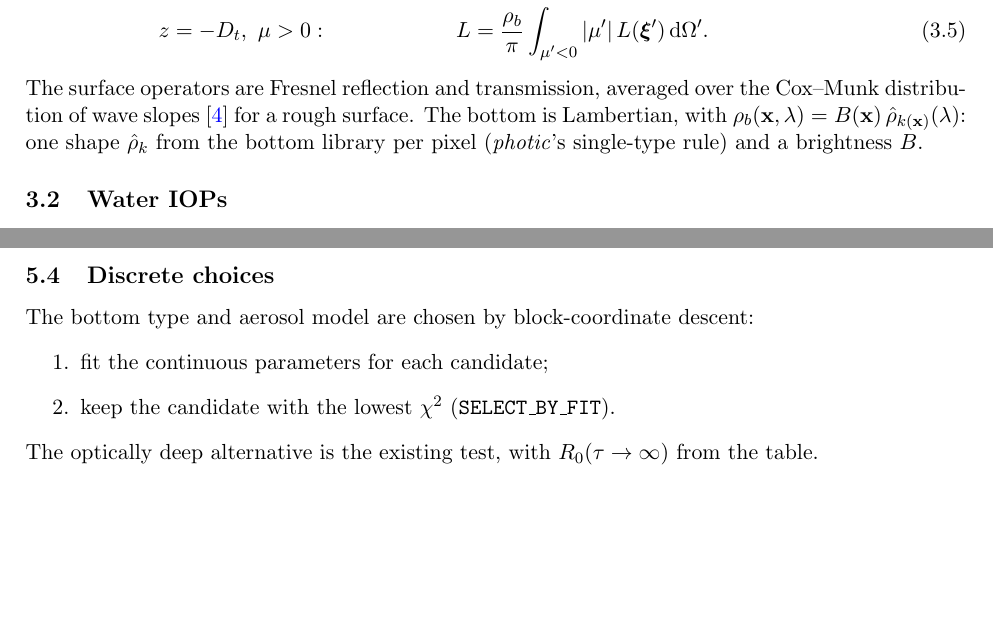
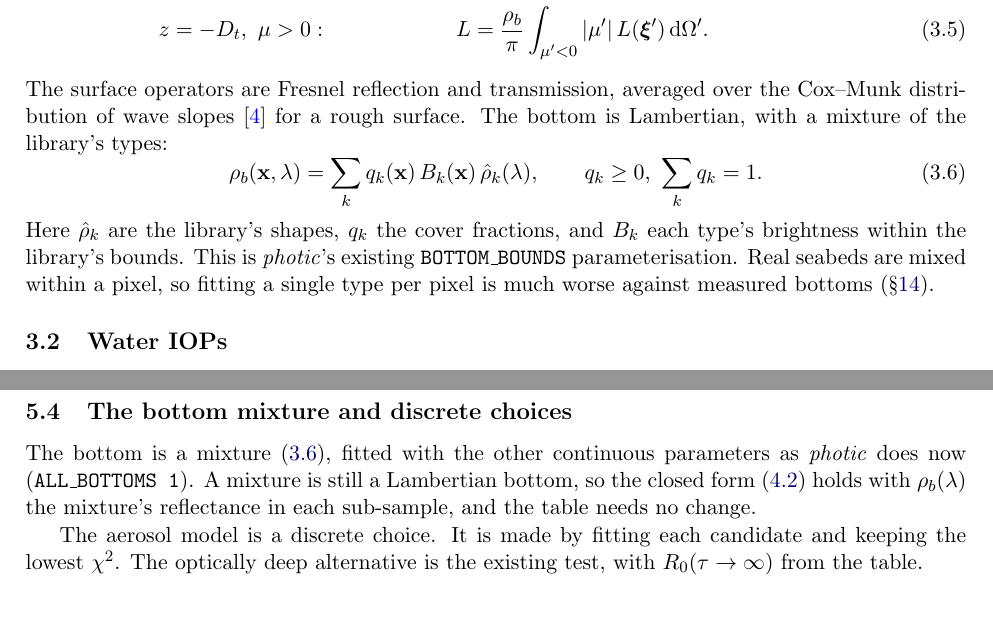
Before and after one commit to stblake/photic, a LaTeX paper (BATHY_PDE_APPROACH.tex): two parts of pages 4 and 7 of 17, joined at a grey line, cut so that both start at the same text, the shorter picture padded with empty space. Compiled offline with pdfLaTeX.

Commit message:
Keep a mixture of bottom types; update the RT specification to match
Fitting one bottom type per pixel was far worse than fitting mixtures
against measured bottoms in tier 3 (clear-water RMSE about 6 m against
2 m), so photic keeps its mixture of cover fractions and per-type
brightnesses (ALL_BOTTOMS 1, the default). The RT specification now
models the bottom as that mixture: still Lambertian, so the table's closed
form in the bottom reflectance holds unchanged.

Co-Authored-By: Claude Opus 5.5 <noreply@anthropic.com>
Claude-Session: https://claude.ai/code/session_01BBDeE9ThTHzo2vpq6U2qQW

```diff
--- a/BATHY_PDE_APPROACH.tex
+++ b/BATHY_PDE_APPROACH.tex
@@ -141,8 +141,14 @@ the volume scattering function. The boundary conditions are:
 \end{align}
 The surface operators are Fresnel reflection and transmission, averaged over the Cox--Munk
 distribution of wave slopes \cite{coxmunk1954} for a rough surface. The bottom is Lambertian,
-with $\rho_b(\bx,\lambda) = B(\bx)\,\hat\rho_{k(\bx)}(\lambda)$: one shape $\hat\rho_k$ from the
-bottom library per pixel (\textit{photic}'s single-type rule) and a brightness $B$.
+with a mixture of the library's types:
+\begin{equation}\label{eq:bottom-mix}
+\rho_b(\bx,\lambda) = \sum_k q_k(\bx)\,B_k(\bx)\,\hat\rho_k(\lambda), \qquad q_k \ge 0,\ \sum_k q_k = 1.
+\end{equation}
+Here $\hat\rho_k$ are the library's shapes, $q_k$ the cover fractions, and $B_k$ each type's
+brightness within the library's bounds. This is \textit{photic}'s existing \code{BOTTOM\_BOUNDS}
+parameterisation. Real seabeds are mixed within a pixel, so fitting a single type per pixel is
+much worse against measured bottoms (\S\ref{sec:risks}).
 
 \subsection{Water IOPs}
 
@@ -275,15 +281,16 @@ adjoint RTE becomes necessary only for the optional global solve (M6), in which
 atmosphere and adjacency couple all pixels. The design for that is in
 Appendix~\ref{app:adjoint}.
 
-\subsection{Discrete choices}
+\subsection{The bottom mixture and discrete choices}
 
-The bottom type and aerosol model are chosen by block-coordinate descent:
-\begin{enumerate}
-\item fit the continuous parameters for each candidate;
-\item keep the candidate with the lowest $\chi^2$ (\code{SELECT\_BY\_FIT}).
-\end{enumerate}
-The optically deep alternative is the existing test, with $R_0(\tau\to\infty)$ from the
-table.
+The bottom is a mixture \eqref{eq:bottom-mix}, fitted with the other continuous parameters as
+\textit{photic} does now (\code{ALL\_BOTTOMS 1}). A mixture is still a Lambertian bottom, so the
+closed form \eqref{eq:bottom-closed} holds with $\rho_b(\lambda)$ the mixture's reflectance in
+each sub-sample, and the table needs no change.
+
+The aerosol model is a discrete choice. It is made by fitting each candidate and keeping the
+lowest $\chi^2$. The optically deep alternative is the existing test, with
+$R_0(\tau\to\infty)$ from the table.
 
 %============================================================================================
 \part{Implementation specification}
```
Also changed, not shown: validation/EXPERIMENTS.md (+1 -0 lines), BATHY_PDE_APPROACH.pdf, BATHY_PDE_APPROACH.tex (17 more changed lines).
